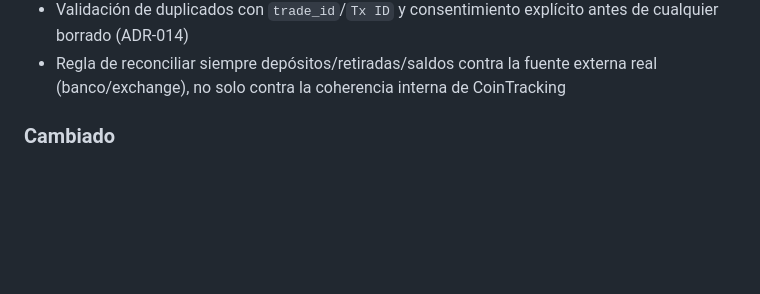
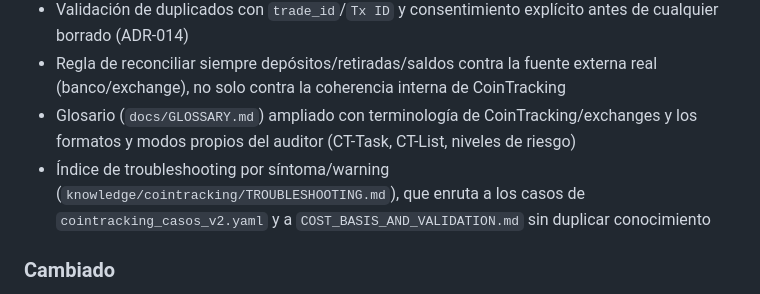
Before and after one commit to fred66sp/cointracking-expert, a Markdown page: CHANGELOG.md, the part around the change. GitHub-like rendering; blank space fills up the shorter version.

Commit message:
Reflejar en el changelog la ampliación del glosario y el nuevo troubleshooting
Co-Authored-By: Claude Sonnet 5 <noreply@anthropic.com>

```diff
--- a/CHANGELOG.md
+++ b/CHANGELOG.md
@@ -20,6 +20,8 @@ Todos los cambios notables en el proyecto CoinTracking Expert se documentan en e
 - Protocolo de diagnóstico en orden fijo para la auditoría (6 fases: cobertura → duplicados → transferencias → tipos/base de coste → purchase pool → cierre fiscal), endurecido contra falsos positivos (ADR-017)
 - Validación de duplicados con `trade_id`/`Tx ID` y consentimiento explícito antes de cualquier borrado (ADR-014)
 - Regla de reconciliar siempre depósitos/retiradas/saldos contra la fuente externa real (banco/exchange), no solo contra la coherencia interna de CoinTracking
+- Glosario (`docs/GLOSSARY.md`) ampliado con terminología de CoinTracking/exchanges y los formatos y modos propios del auditor (CT-Task, CT-List, niveles de riesgo)
+- Índice de troubleshooting por síntoma/warning (`knowledge/cointracking/TROUBLESHOOTING.md`), que enruta a los casos de `cointracking_casos_v2.yaml` y a `COST_BASIS_AND_VALIDATION.md` sin duplicar conocimiento
 
 ### Cambiado
 - Giro de alcance: de framework/SDK de motores deterministas a agente de IA (ADR-006)
```
